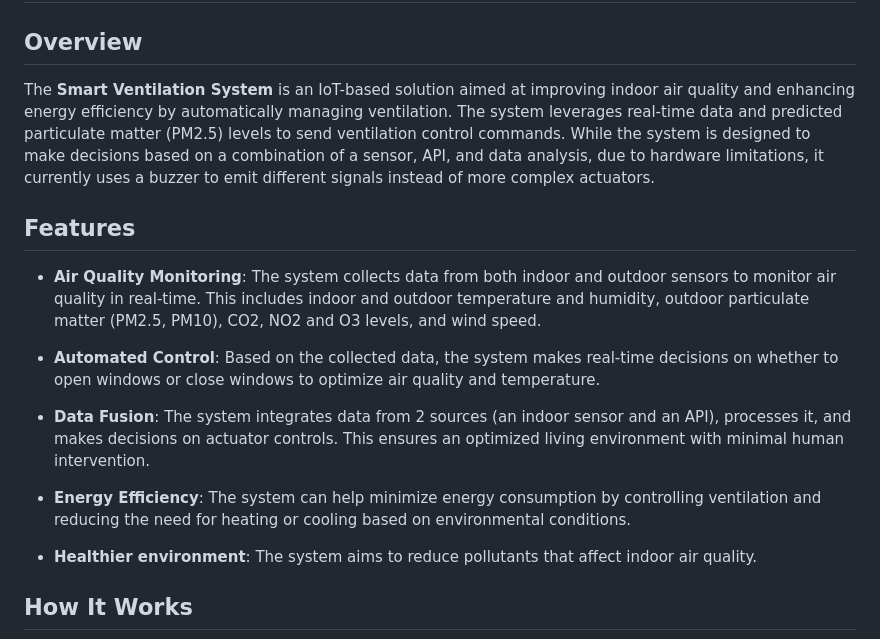
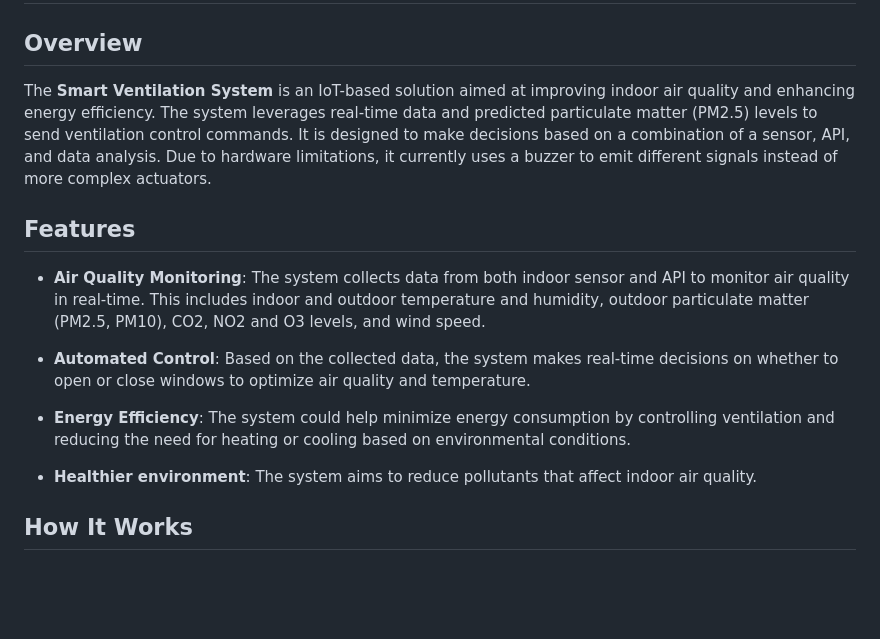
Before and after one commit to bouchramohamedlemine/IoT_Project, a Markdown page: README.md, the part around one of its changes. Rendered like a GitHub page; blank space fills up the shorter version.

```diff
--- a/README.md
+++ b/README.md
@@ -4,16 +4,14 @@
 
 ## Overview
 
-The **Smart Ventilation System** is an IoT-based solution aimed at improving indoor air quality and enhancing energy efficiency by automatically managing ventilation. The system leverages real-time data and predicted particulate matter (PM2.5) levels to send ventilation control commands. While the system is designed to make decisions based on a combination of a sensor, API, and data analysis, due to hardware limitations, it currently uses a buzzer to emit different signals instead of more complex actuators.
+The **Smart Ventilation System** is an IoT-based solution aimed at improving indoor air quality and enhancing energy efficiency. The system leverages real-time data and predicted particulate matter (PM2.5) levels to send ventilation control commands. It is designed to make decisions based on a combination of a sensor, API, and data analysis. Due to hardware limitations, it currently uses a buzzer to emit different signals instead of more complex actuators.
 
 ## Features
-- **Air Quality Monitoring**: The system collects data from both indoor and outdoor sensors to monitor air quality in real-time. This includes indoor and outdoor temperature and humidity, outdoor particulate matter (PM2.5, PM10), CO2, NO2 and O3 levels, and wind speed.
+- **Air Quality Monitoring**: The system collects data from both indoor sensor and API to monitor air quality in real-time. This includes indoor and outdoor temperature and humidity, outdoor particulate matter (PM2.5, PM10), CO2, NO2 and O3 levels, and wind speed.
 
-- **Automated Control**: Based on the collected data, the system makes real-time decisions on whether to open windows or close windows to optimize air quality and temperature.
+- **Automated Control**: Based on the collected data, the system makes real-time decisions on whether to open or close windows to optimize air quality and temperature.
 
-- **Data Fusion**: The system integrates data from 2 sources (an indoor sensor and an API), processes it, and makes decisions on actuator controls. This ensures an optimized living environment with minimal human intervention.
-
-- **Energy Efficiency**: The system can help minimize energy consumption by controlling ventilation and reducing the need for heating or cooling based on environmental conditions.
+- **Energy Efficiency**: The system could help minimize energy consumption by controlling ventilation and reducing the need for heating or cooling based on environmental conditions.
 
 - **Healthier environment**: The system aims to reduce pollutants that affect indoor air quality.
 
```
Also changed, not shown: other parts of README.md (+13 -56 lines).
